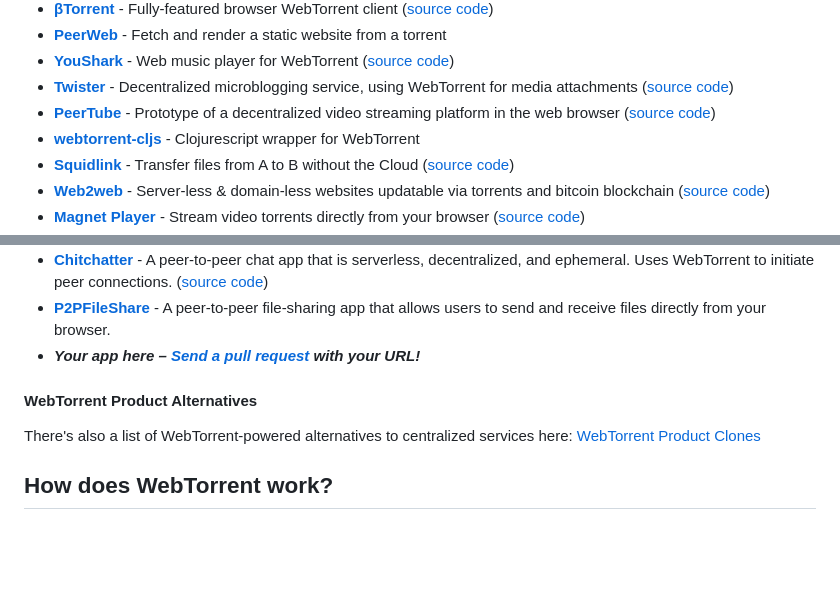
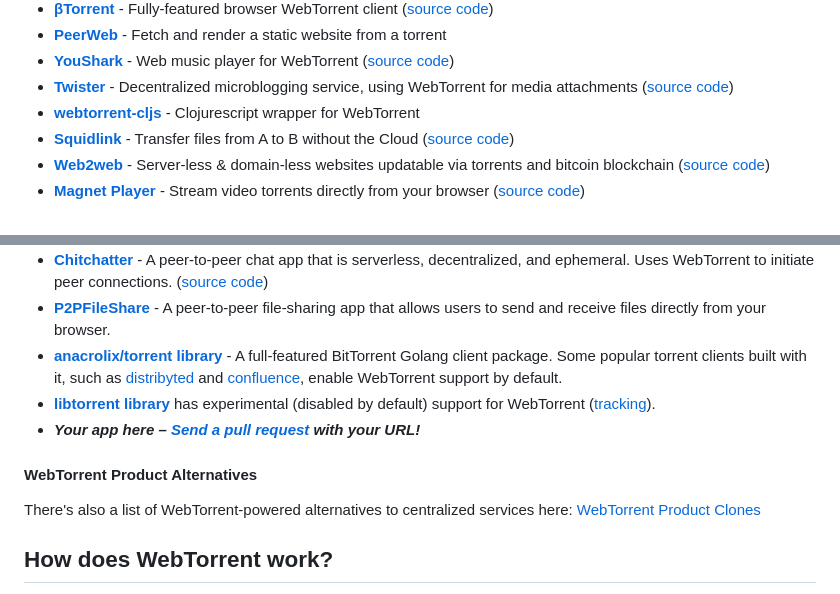
Before and after one commit to athene9101/torrent, a Markdown page: docs/faq.md, 2 parts joined by grey strips. Drawn GitHub-style; blank space fills up the shorter version.

Commit message:
docs(faq): update supported clients and libraries (#2922)
* docs(faq): add more supported clients and libraries

```diff
--- a/docs/faq.md
+++ b/docs/faq.md
@@ -70,7 +70,6 @@ WebTorrent is still pretty new, but it's already being used in cool ways:
 - **[PeerWeb][peerweb]** - Fetch and render a static website from a torrent
 - **[YouShark][youshark]** - Web music player for WebTorrent ([source code][youshark-source])
 - **[Twister][twister]** - Decentralized microblogging service, using WebTorrent for media attachments ([source code][twister-source])
-- **[PeerTube][peertube]** - Prototype of a decentralized video streaming platform in the web browser ([source code][peertube-source])
 - **[webtorrent-cljs][webtorrent-cljs]** - Clojurescript wrapper for WebTorrent
 - **[Squidlink][squidlink]** - Transfer files from A to B without the Cloud ([source code][squidlink-source])
 - **[Web2web][web2web]** - Server-less & domain-less websites updatable via torrents and bitcoin blockchain ([source code][web2web-source])
@@ -115,6 +114,8 @@ WebTorrent is still pretty new, but it's already being used in cool ways:
 - **[Niwder][Niwder]** - Web based platform to transfer torrents to Mega.nz and Google Drive on the cloud. ([source code][Niwder-source])
 - **[Chitchatter][Chitchatter]** - A peer-to-peer chat app that is serverless, decentralized, and ephemeral. Uses WebTorrent to initiate peer connections. ([source code][Chitchatter-source])
 - **[P2PFileShare][P2PFileShare]** - A peer-to-peer file-sharing app that allows users to send and receive files directly from your browser.
+- **[anacrolix/torrent library][anacrolix-torrent-source]** - A full-featured BitTorrent Golang client package. Some popular torrent clients built with it, such as [distribyted][distribyted-source] and [confluence][confluence-source], enable WebTorrent support by default.
+- **[libtorrent library][libtorrent]** has experimental (disabled by default) support for WebTorrent ([tracking][libtorrent-tracking-pr]).
 - ***Your app here – [Send a pull request][pr] with your URL!***
 <!-- - **[PeerCloud][peercloud]** - Serverless websites via WebTorrent ([source code][peercloud-source]) -->
 <!-- - **[Niagara][niagara]** - Video player webtorrent with subtitles (zipped .srt(s)) -->
```
Also changed, not shown: other parts of docs/faq.md (+5 -2 lines).
